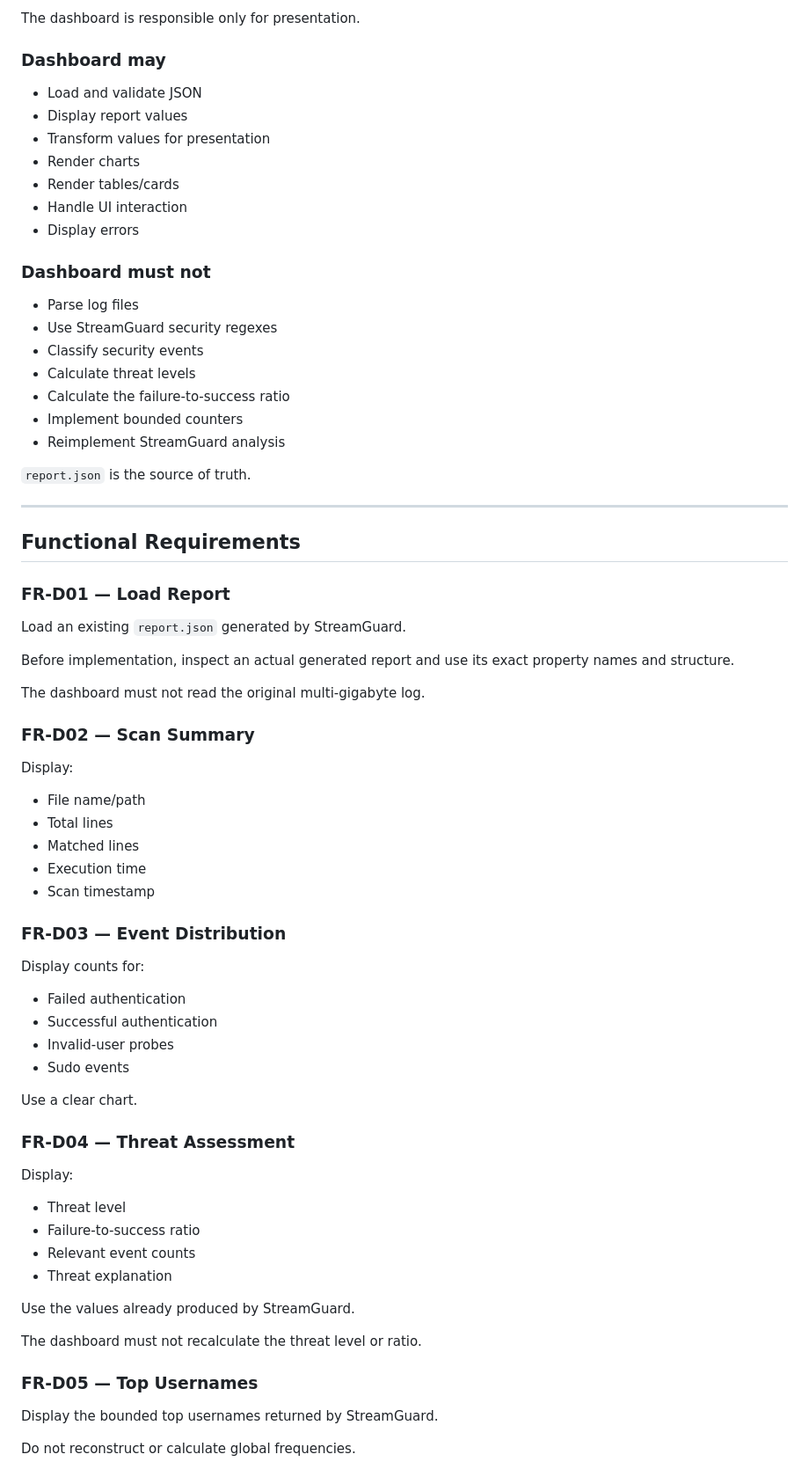
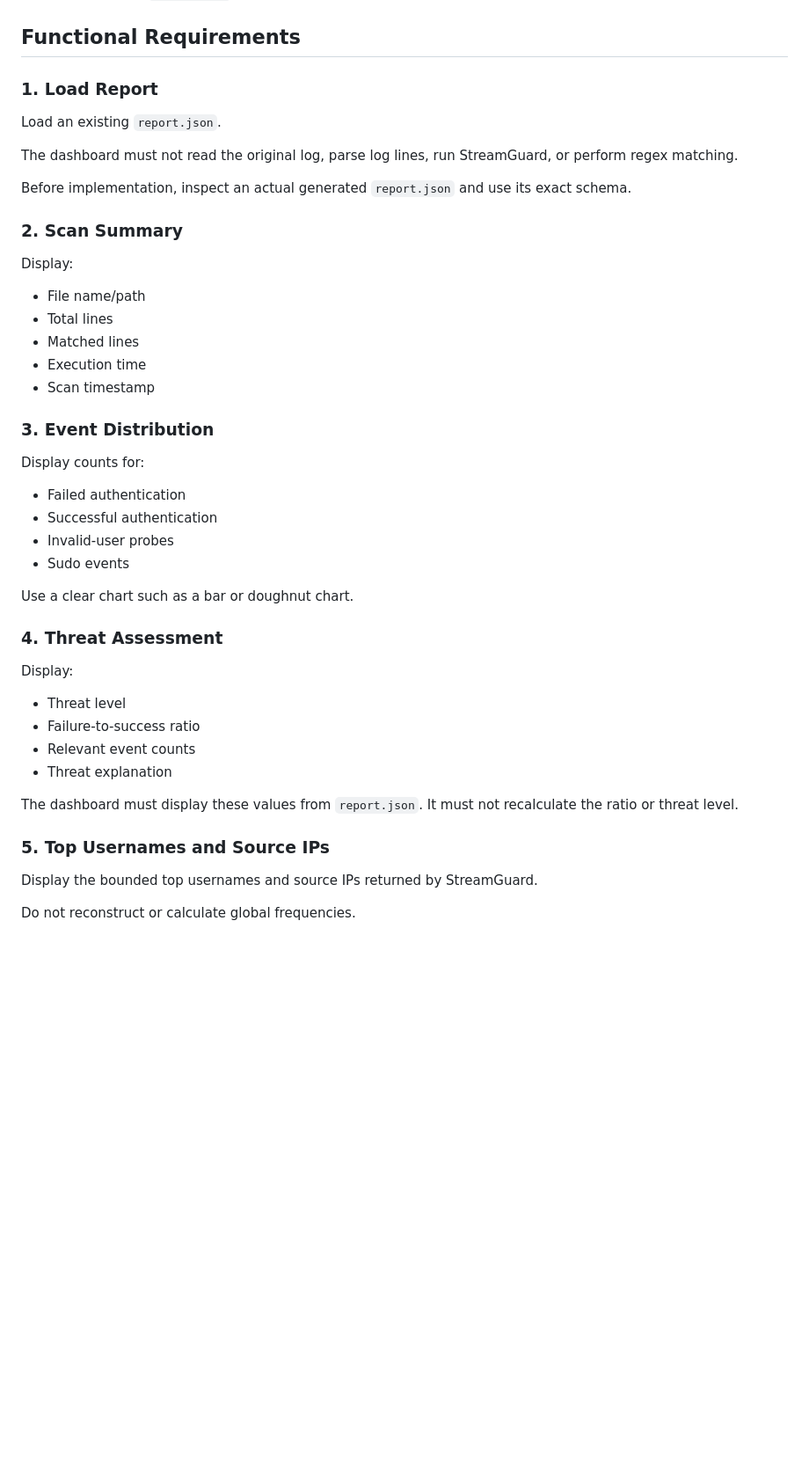
Before and after one commit to Pratap-Samar/StreamGuard, a Markdown page: DASHBOARD.md, the part around one of its changes. Shown at 88% size. GitHub-like rendering; blank space fills up the shorter version.

```diff
--- a/DASHBOARD.md
+++ b/DASHBOARD.md
@@ -97,40 +50,14 @@ Blazor Dashboard
-The dashboard is responsible only for presentation.
-
-### Dashboard may
-
-- Load and validate JSON
-- Display report values
-- Transform values for presentation
-- Render charts
-- Render tables/cards
-- Handle UI interaction
-- Display errors
-
-### Dashboard must not
-
-- Parse log files
-- Use StreamGuard security regexes
-- Classify security events
-- Calculate threat levels
-- Calculate the failure-to-success ratio
-- Implement bounded counters
-- Reimplement StreamGuard analysis
-
-`report.json` is the source of truth.
-
----
-
 ## Functional Requirements
 
-### FR-D01 — Load Report
+### 1. Load Report
 
-Load an existing `report.json` generated by StreamGuard.
+Load an existing `report.json`.
 
-Before implementation, inspect an actual generated report and use its exact property names and structure.
+The dashboard must not read the original log, parse log lines, run StreamGuard, or perform regex matching.
 
-The dashboard must not read the original multi-gigabyte log.
+Before implementation, inspect an actual generated `report.json` and use its exact schema.
 
-### FR-D02 — Scan Summary
+### 2. Scan Summary
 
 Display:
 
@@ -140,7 +67,7 @@ Display:
 - Execution time
 - Scan timestamp
 
-### FR-D03 — Event Distribution
+### 3. Event Distribution
 
 Display counts for:
 
@@ -149,9 +76,9 @@ Display counts for:
 - Invalid-user probes
 - Sudo events
 
-Use a clear chart.
+Use a clear chart such as a bar or doughnut chart.
 
-### FR-D04 — Threat Assessment
+### 4. Threat Assessment
 
 Display:
 
@@ -160,13 +87,11 @@ Display:
 - Relevant event counts
 - Threat explanation
 
-Use the values already produced by StreamGuard.
+The dashboard must display these values from `report.json`. It must not recalculate the ratio or threat level.
 
-The dashboard must not recalculate the threat level or ratio.
+### 5. Top Usernames and Source IPs
 
-### FR-D05 — Top Usernames
-
-Display the bounded top usernames returned by StreamGuard.
+Display the bounded top usernames and source IPs returned by StreamGuard.
 
 Do not reconstruct or calculate global frequencies.
 
```
Also changed, not shown: other parts of DASHBOARD.md (+66 -123 lines).
